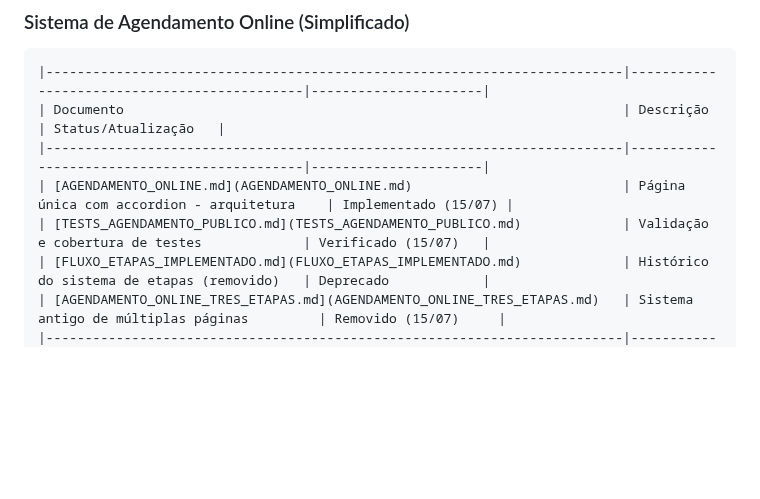
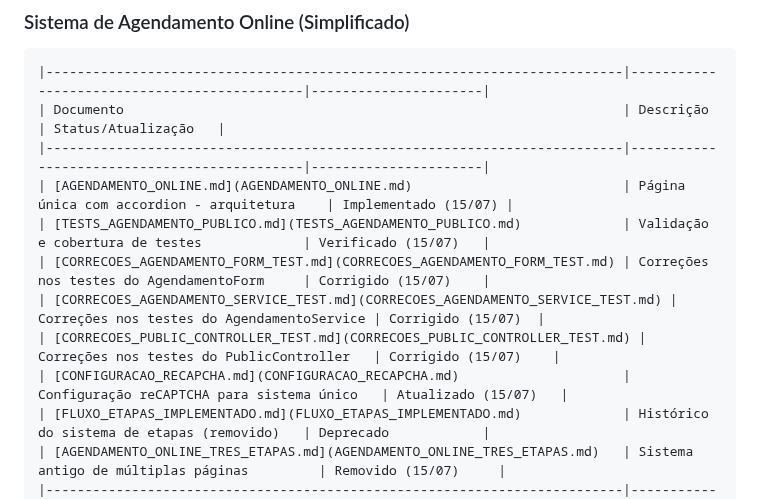
Before and after one commit to chmulato/caracore-dental, a Markdown page: doc/INDEX.md, the part around the change. GitHub-like rendering; blank space fills up the shorter version.

Commit message:
feat: Add correction documentation for AgendamentoForm, AgendamentoService, and PublicController tests

```diff
--- a/doc/INDEX.md
+++ b/doc/INDEX.md
@@ -52,6 +52,10 @@ Este diretório contém toda a documentação técnica, estratégica e operacion
 |--------------------------------------------------------------------------|---------------------------------------------|----------------------|
 | [AGENDAMENTO_ONLINE.md](AGENDAMENTO_ONLINE.md)                           | Página única com accordion - arquitetura    | Implementado (15/07) |
 | [TESTS_AGENDAMENTO_PUBLICO.md](TESTS_AGENDAMENTO_PUBLICO.md)             | Validação e cobertura de testes             | Verificado (15/07)   |
+| [CORRECOES_AGENDAMENTO_FORM_TEST.md](CORRECOES_AGENDAMENTO_FORM_TEST.md) | Correções nos testes do AgendamentoForm     | Corrigido (15/07)    |
+| [CORRECOES_AGENDAMENTO_SERVICE_TEST.md](CORRECOES_AGENDAMENTO_SERVICE_TEST.md) | Correções nos testes do AgendamentoService | Corrigido (15/07)  |
+| [CORRECOES_PUBLIC_CONTROLLER_TEST.md](CORRECOES_PUBLIC_CONTROLLER_TEST.md) | Correções nos testes do PublicController   | Corrigido (15/07)    |
+| [CONFIGURACAO_RECAPCHA.md](CONFIGURACAO_RECAPCHA.md)                     | Configuração reCAPTCHA para sistema único   | Atualizado (15/07)   |
 | [FLUXO_ETAPAS_IMPLEMENTADO.md](FLUXO_ETAPAS_IMPLEMENTADO.md)             | Histórico do sistema de etapas (removido)   | Deprecado            |
 | [AGENDAMENTO_ONLINE_TRES_ETAPAS.md](AGENDAMENTO_ONLINE_TRES_ETAPAS.md)   | Sistema antigo de múltiplas páginas         | Removido (15/07)     |
 |--------------------------------------------------------------------------|---------------------------------------------|----------------------|
```
Also changed, not shown: doc/CORRECOES_AGENDAMENTO_SERVICE_TEST.md (added, +170 -0 lines), doc/CORRECOES_PUBLIC_CONTROLLER_TEST.md (added, +125 -0 lines).
